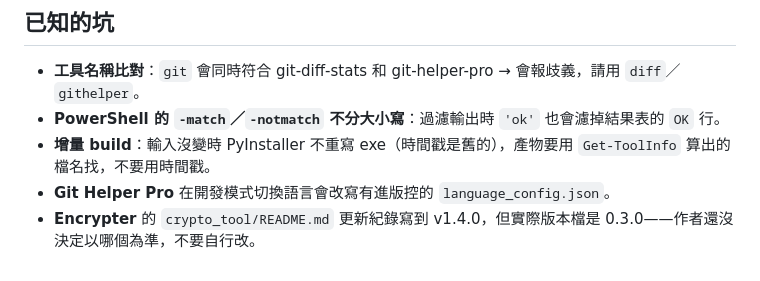
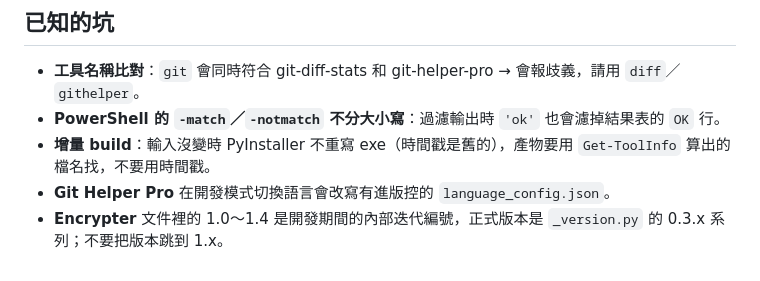
Before and after one commit to ChouYangEn0401/PersonalToolZoo, a Markdown page: AGENTS.md, the part around the change. Rendered like a GitHub page.

```diff
--- a/AGENTS.md
+++ b/AGENTS.md
@@ -92,4 +92,4 @@ README「歷史」列了還沒收的分支。收的時候照原本的四步，
 - **PowerShell 的 `-match`／`-notmatch` 不分大小寫**：過濾輸出時 `'ok'` 也會濾掉結果表的 `OK` 行。
 - **增量 build**：輸入沒變時 PyInstaller 不重寫 exe（時間戳是舊的），產物要用 `Get-ToolInfo` 算出的檔名找，不要用時間戳。
 - **Git Helper Pro** 在開發模式切換語言會改寫有進版控的 `language_config.json`。
-- **Encrypter** 的 `crypto_tool/README.md` 更新紀錄寫到 v1.4.0，但實際版本檔是 0.3.0——作者還沒決定以哪個為準，不要自行改。
+- **Encrypter** 文件裡的 1.0～1.4 是開發期間的內部迭代編號，正式版本是 `_version.py` 的 0.3.x 系列；不要把版本跳到 1.x。
```
Also changed, not shown: tools/encrypter/README.md (+3 -3 lines), 1 other file.
